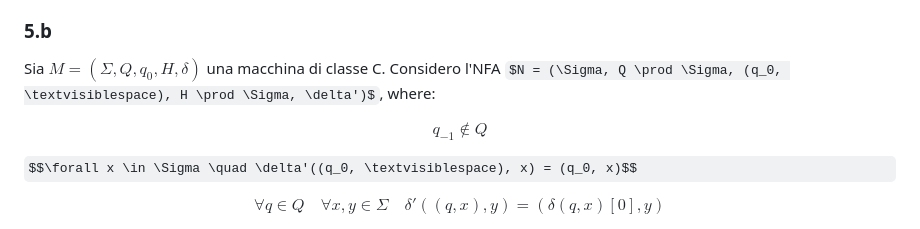
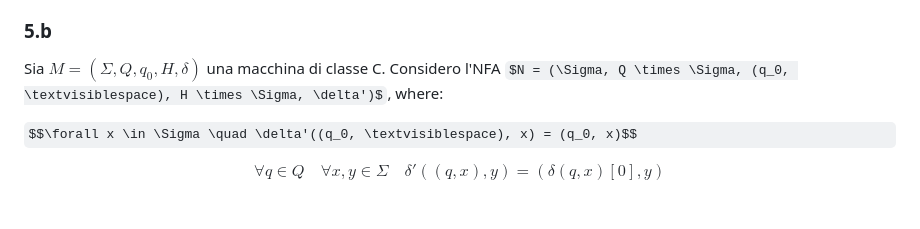
Before and after one commit to csunibo/informatica-teorica, a Markdown page: esercizi/esercitazione-01-soluzione-difficili.md, the part around the change. Drawn GitHub-style; some formulas as TeX source.

Commit message:
use correct cartesian product symbol, remove unneeded symbols

```diff
--- a/esercizi/esercitazione-01-soluzione-difficili.md
+++ b/esercizi/esercitazione-01-soluzione-difficili.md
@@ -23,10 +23,8 @@ infinita.
 ### 5.b
 
 Sia $M = (\Sigma, Q, q_0, H, \delta)$ una macchina di classe C. Considero l'NFA
-$N = (\Sigma, Q \prod \Sigma, (q_0, \textvisiblespace), H \prod \Sigma, \delta')$,
+$N = (\Sigma, Q \times \Sigma, (q_0, \textvisiblespace), H \times \Sigma, \delta')$,
 where:
-
-$$q_{-1} \notin Q$$
 
 $$\forall x \in \Sigma \quad \delta'((q_0, \textvisiblespace), x) = (q_0, x)$$
 
```
